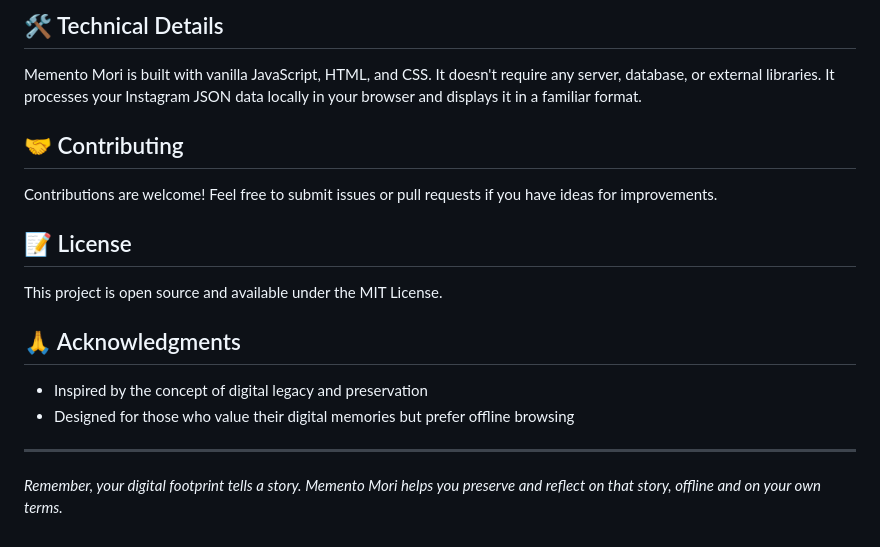
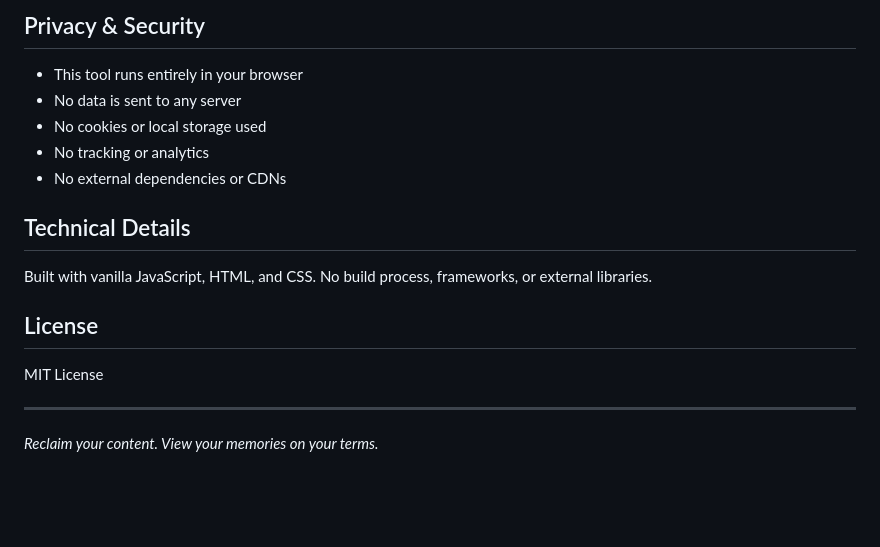
Before and after one commit to greg-randall/memento-mori, a Markdown page: README.md, the part around one of its changes. GitHub-like rendering; blank space fills up the shorter version.

```diff
--- a/README.md
+++ b/README.md
@@ -70,21 +76,20 @@ memento-mori/
 
-## 🛠️ Technical Details
+## Privacy & Security
 
-Memento Mori is built with vanilla JavaScript, HTML, and CSS. It doesn't require any server, database, or external libraries. It processes your Instagram JSON data locally in your browser and displays it in a familiar format.
+- This tool runs entirely in your browser
+- No data is sent to any server
+- No cookies or local storage used
+- No tracking or analytics
+- No external dependencies or CDNs
 
-## 🤝 Contributing
+## Technical Details
 
-Contributions are welcome! Feel free to submit issues or pull requests if you have ideas for improvements.
+Built with vanilla JavaScript, HTML, and CSS. No build process, frameworks, or external libraries.
 
-## 📝 License
+## License
 
-This project is open source and available under the MIT License.
-
-## 🙏 Acknowledgments
-
-- Inspired by the concept of digital legacy and preservation
-- Designed for those who value their digital memories but prefer offline browsing
+MIT License
 
 ---
 
-*Remember, your digital footprint tells a story. Memento Mori helps you preserve and reflect on that story, offline and on your own terms.*
+*Reclaim your content. View your memories on your terms.*
```
Also changed, not shown: other parts of README.md (+44 -38 lines).
